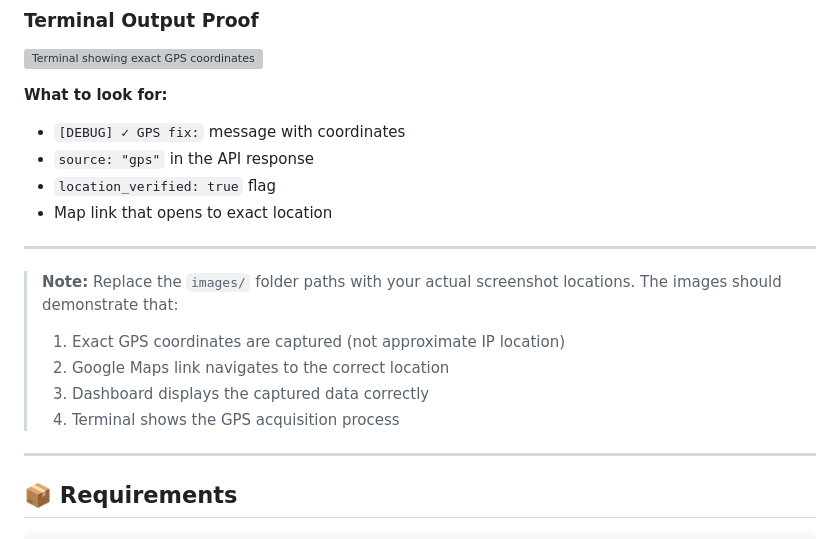
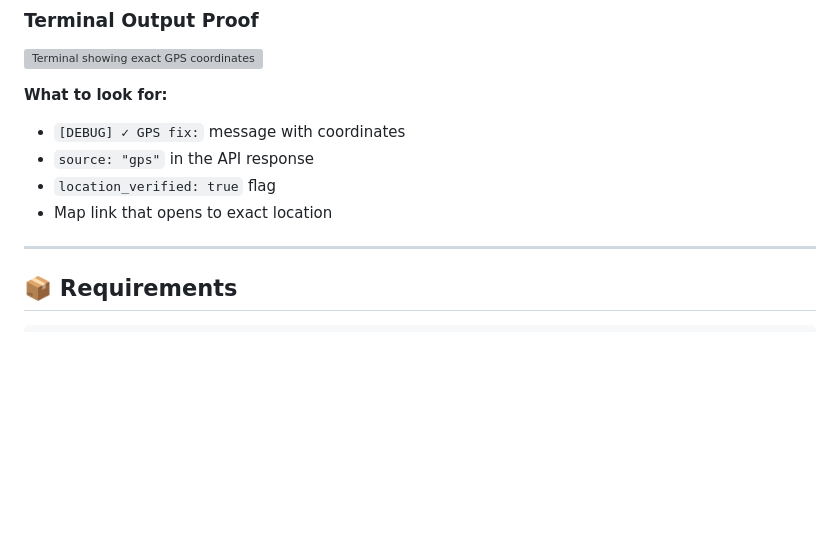
Before and after one commit to Kali-Prem/CamSniper, a Markdown page: README.md, the part around the change. Rendered like a GitHub page; blank space fills up the shorter version; grey boxes are pictures that could not be loaded.

```diff
--- a/README.md
+++ b/README.md
@@ -151,13 +151,6 @@ The following images demonstrate exact GPS location capture:
 - `location_verified: true` flag
 - Map link that opens to exact location
 
----
-
-> **Note:** Replace the `images/` folder paths with your actual screenshot locations. The images should demonstrate that:
-> 1. Exact GPS coordinates are captured (not approximate IP location)
-> 2. Google Maps link navigates to the correct location
-> 3. Dashboard displays the captured data correctly
-> 4. Terminal shows the GPS acquisition process
 
 ---
 
```
